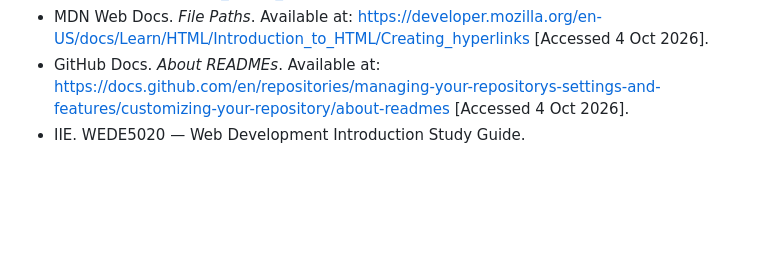
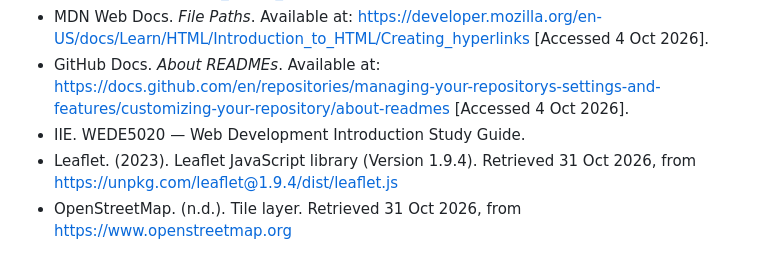
Before and after one commit to sinesipho-nondala/Sine-s-Root---Care, a Markdown page: README.md, the part around the change. Rendered like a GitHub page; blank space fills up the shorter version.

Commit message:
Add Leaflet and OpenStreetMap references to README for mapping functionality

```diff
--- a/README.md
+++ b/README.md
@@ -137,3 +137,5 @@ This website is for **Sine's Root & Care**, a locally owned natural hair care br
 - MDN Web Docs. *File Paths*. Available at: https://developer.mozilla.org/en-US/docs/Learn/HTML/Introduction_to_HTML/Creating_hyperlinks [Accessed 4 Oct 2026].
 - GitHub Docs. *About READMEs*. Available at: https://docs.github.com/en/repositories/managing-your-repositorys-settings-and-features/customizing-your-repository/about-readmes [Accessed 4 Oct 2026].
 - IIE. WEDE5020 — Web Development Introduction Study Guide.
+- Leaflet. (2023). Leaflet JavaScript library (Version 1.9.4). Retrieved 31 Oct 2026, from https://unpkg.com/leaflet@1.9.4/dist/leaflet.js
+- OpenStreetMap. (n.d.). Tile layer. Retrieved 31 Oct 2026, from https://www.openstreetmap.org
```
